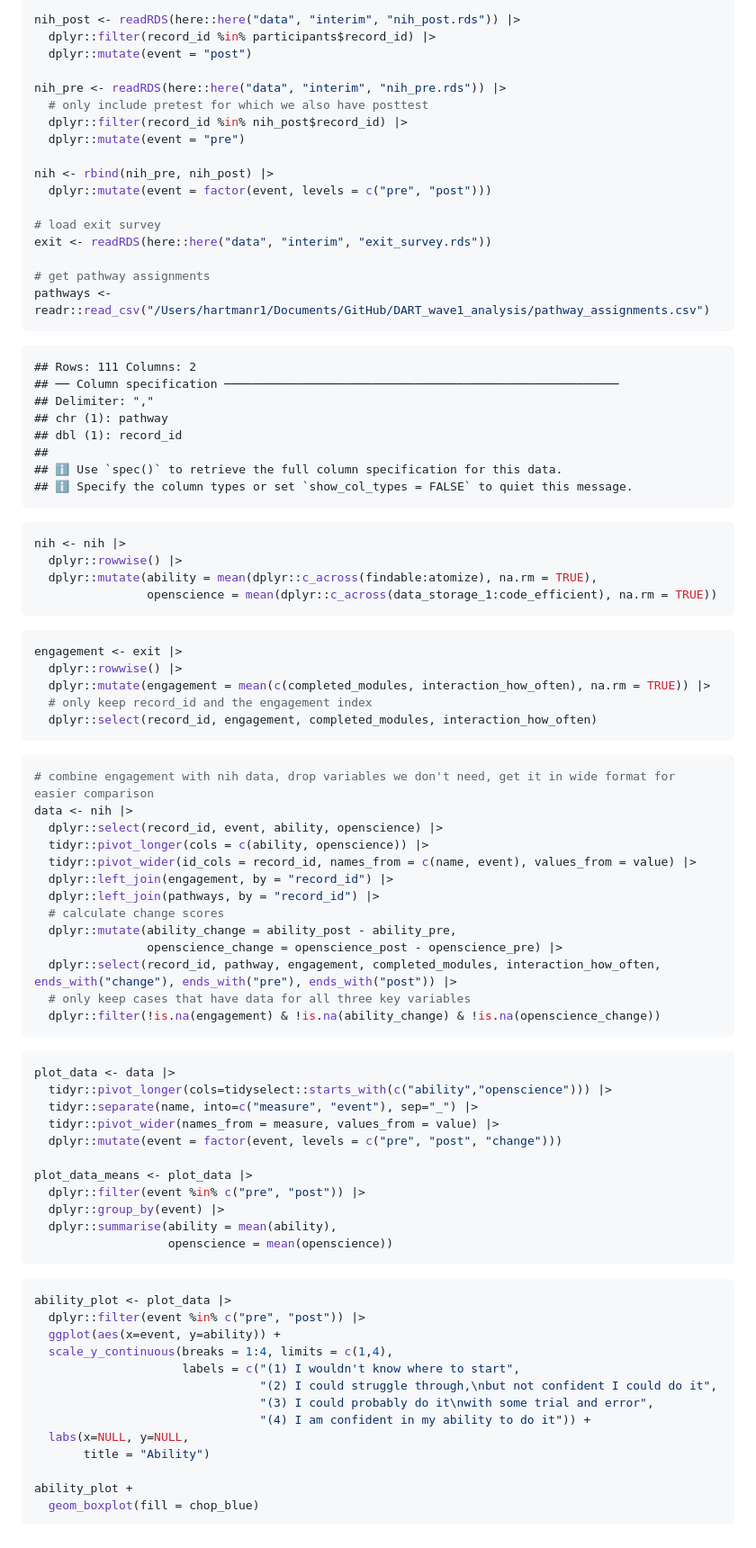
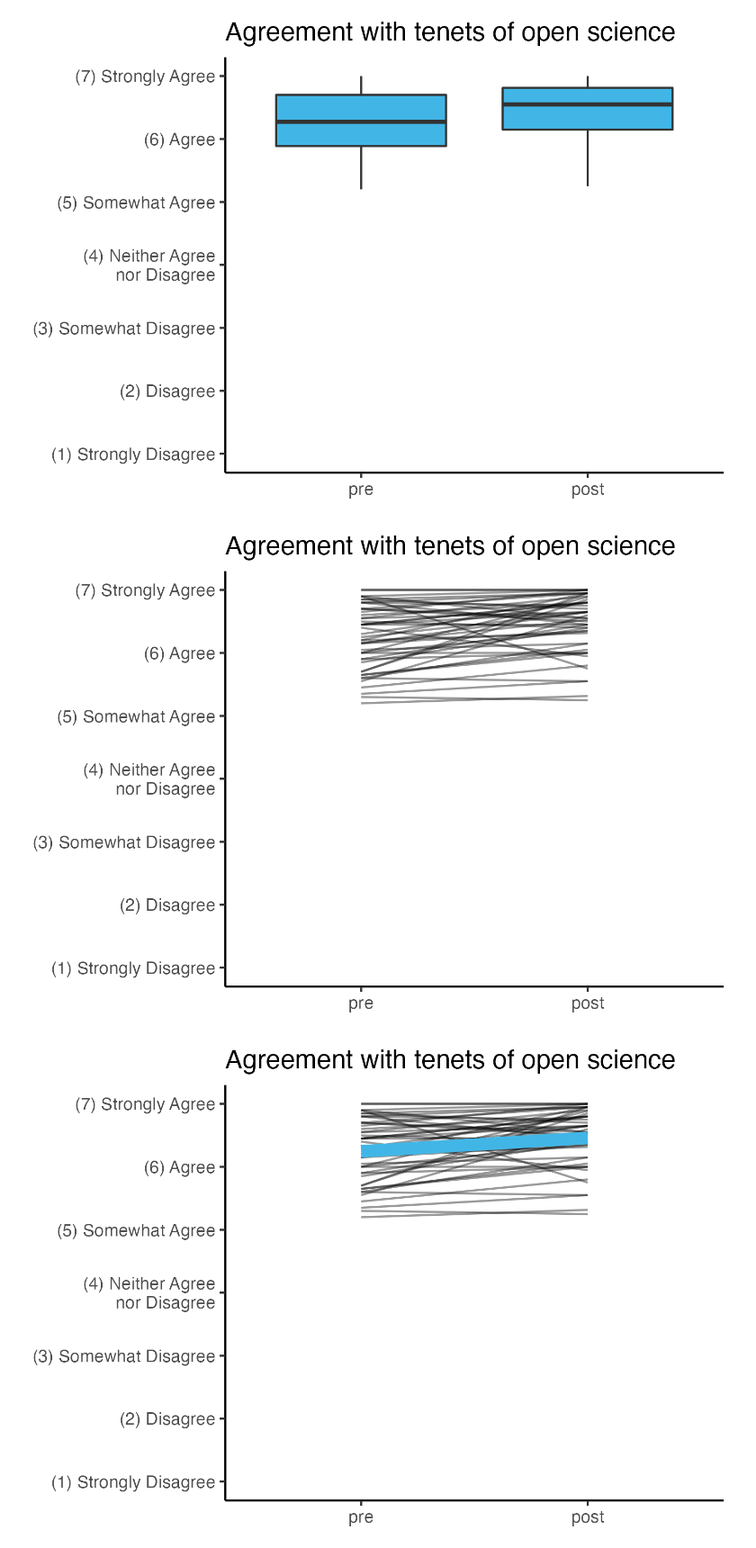
Before and after one commit to arcus/DART_analysis, a Markdown page: reports/notebooks/R3ISE_symposium.md, the part around the change printed below. Shown: that part at 90% size. Rendered like a GitHub page; pictures changed too: reports/figures/openscience_lineplot.png (added), reports/figures/openscience_lineplot_mean.png (added).

Commit message:
Update R3ISE report to display better on GH

````diff
--- a/reports/notebooks/R3ISE_symposium.md
+++ b/reports/notebooks/R3ISE_symposium.md
@@ -30,90 +15,7 @@ participants <- readRDS(here::here("data", "raw", "DART_Pipeline.rds")) |>
 
-nih_post <- readRDS(here::here("data", "interim", "nih_post.rds")) |>
-  dplyr::filter(record_id %in% participants$record_id) |>
-  dplyr::mutate(event = "post")
+![](../figures/openscience_boxplot.png)
 
-nih_pre <- readRDS(here::here("data", "interim", "nih_pre.rds")) |>
-  # only include pretest for which we also have posttest
-  dplyr::filter(record_id %in% nih_post$record_id) |>
-  dplyr::mutate(event = "pre")
+![](../figures/openscience_lineplot.png)
 
-nih <- rbind(nih_pre, nih_post) |>
-  dplyr::mutate(event = factor(event, levels = c("pre", "post")))
+![](../figures/openscience_lineplot_mean.png)
 
-# load exit survey
-exit <- readRDS(here::here("data", "interim", "exit_survey.rds"))
-
-# get pathway assignments
-pathways <- readr::read_csv("/Users/hartmanr1/Documents/GitHub/DART_wave1_analysis/pathway_assignments.csv")
-```
-
-    ## Rows: 111 Columns: 2
-    ## ── Column specification ────────────────────────────────────────────────────────
-    ## Delimiter: ","
-    ## chr (1): pathway
-    ## dbl (1): record_id
-    ##
-    ## ℹ Use `spec()` to retrieve the full column specification for this data.
-    ## ℹ Specify the column types or set `show_col_types = FALSE` to quiet this message.
-
-``` r
-nih <- nih |>
-  dplyr::rowwise() |>
-  dplyr::mutate(ability = mean(dplyr::c_across(findable:atomize), na.rm = TRUE),
-                openscience = mean(dplyr::c_across(data_storage_1:code_efficient), na.rm = TRUE))
-```
-
-``` r
-engagement <- exit |>
-  dplyr::rowwise() |>
-  dplyr::mutate(engagement = mean(c(completed_modules, interaction_how_often), na.rm = TRUE)) |>
-  # only keep record_id and the engagement index
-  dplyr::select(record_id, engagement, completed_modules, interaction_how_often)
-```
-
-``` r
-# combine engagement with nih data, drop variables we don't need, get it in wide format for easier comparison
-data <- nih |>
-  dplyr::select(record_id, event, ability, openscience) |>
-  tidyr::pivot_longer(cols = c(ability, openscience)) |>
-  tidyr::pivot_wider(id_cols = record_id, names_from = c(name, event), values_from = value) |>
-  dplyr::left_join(engagement, by = "record_id") |>
-  dplyr::left_join(pathways, by = "record_id") |>
-  # calculate change scores
-  dplyr::mutate(ability_change = ability_post - ability_pre,
-                openscience_change = openscience_post - openscience_pre) |>
-  dplyr::select(record_id, pathway, engagement, completed_modules, interaction_how_often, ends_with("change"), ends_with("pre"), ends_with("post")) |>
-  # only keep cases that have data for all three key variables
-  dplyr::filter(!is.na(engagement) & !is.na(ability_change) & !is.na(openscience_change))
-```
-
-``` r
-plot_data <- data |>
-  tidyr::pivot_longer(cols=tidyselect::starts_with(c("ability","openscience"))) |>
-  tidyr::separate(name, into=c("measure", "event"), sep="_") |>
-  tidyr::pivot_wider(names_from = measure, values_from = value) |>
-  dplyr::mutate(event = factor(event, levels = c("pre", "post", "change")))
-
-plot_data_means <- plot_data |>
-  dplyr::filter(event %in% c("pre", "post")) |>
-  dplyr::group_by(event) |>
-  dplyr::summarise(ability = mean(ability),
-                   openscience = mean(openscience))
-```
-
-``` r
-ability_plot <- plot_data |>
-  dplyr::filter(event %in% c("pre", "post")) |>
-  ggplot(aes(x=event, y=ability)) +
-  scale_y_continuous(breaks = 1:4, limits = c(1,4),
-                     labels = c("(1) I wouldn't know where to start",
-                                "(2) I could struggle through,\nbut not confident I could do it",
-                                "(3) I could probably do it\nwith some trial and error",
-                                "(4) I am confident in my ability to do it")) +
-  labs(x=NULL, y=NULL,
-       title = "Ability")
-
-ability_plot +
-  geom_boxplot(fill = chop_blue)
-```
-
````
Also changed, not shown: other parts of reports/notebooks/R3ISE_symposium.md (+8 -65 lines), 1 other file.
